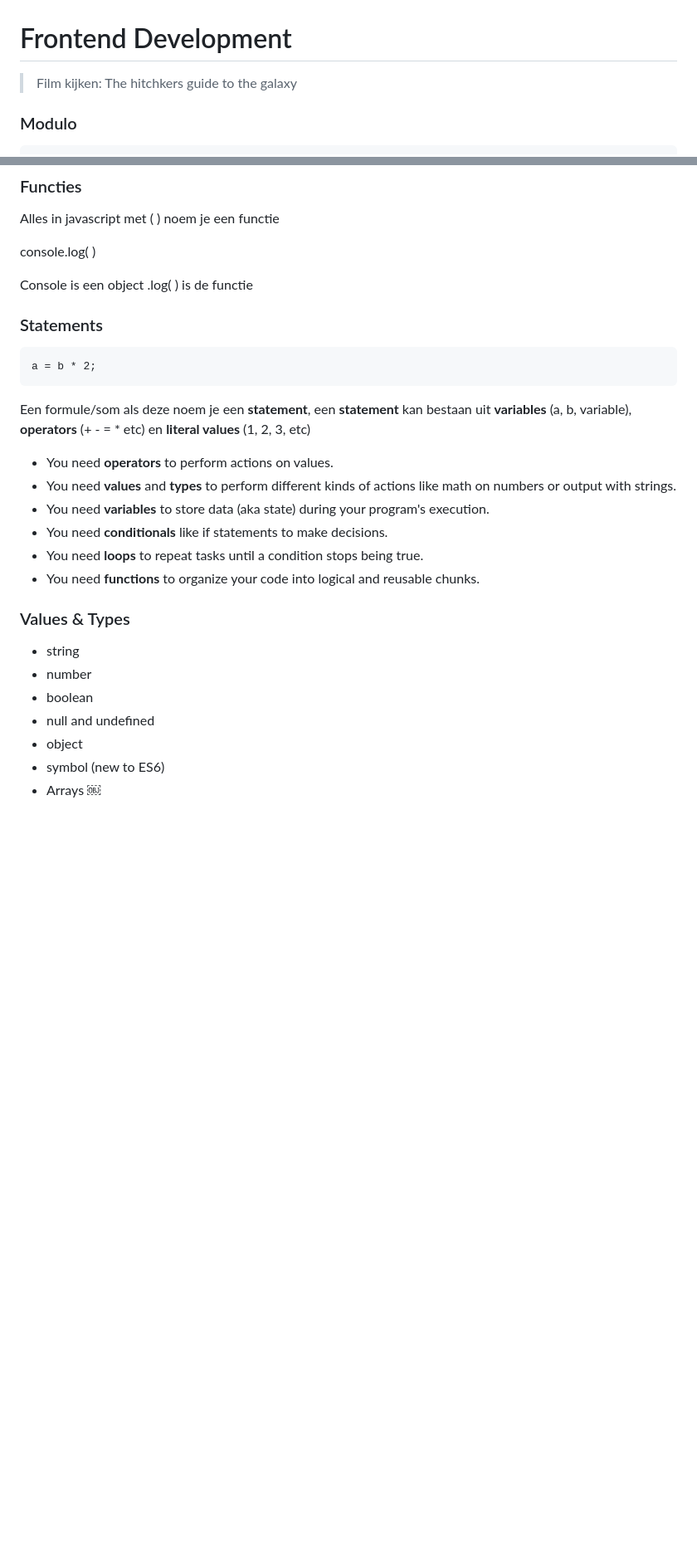
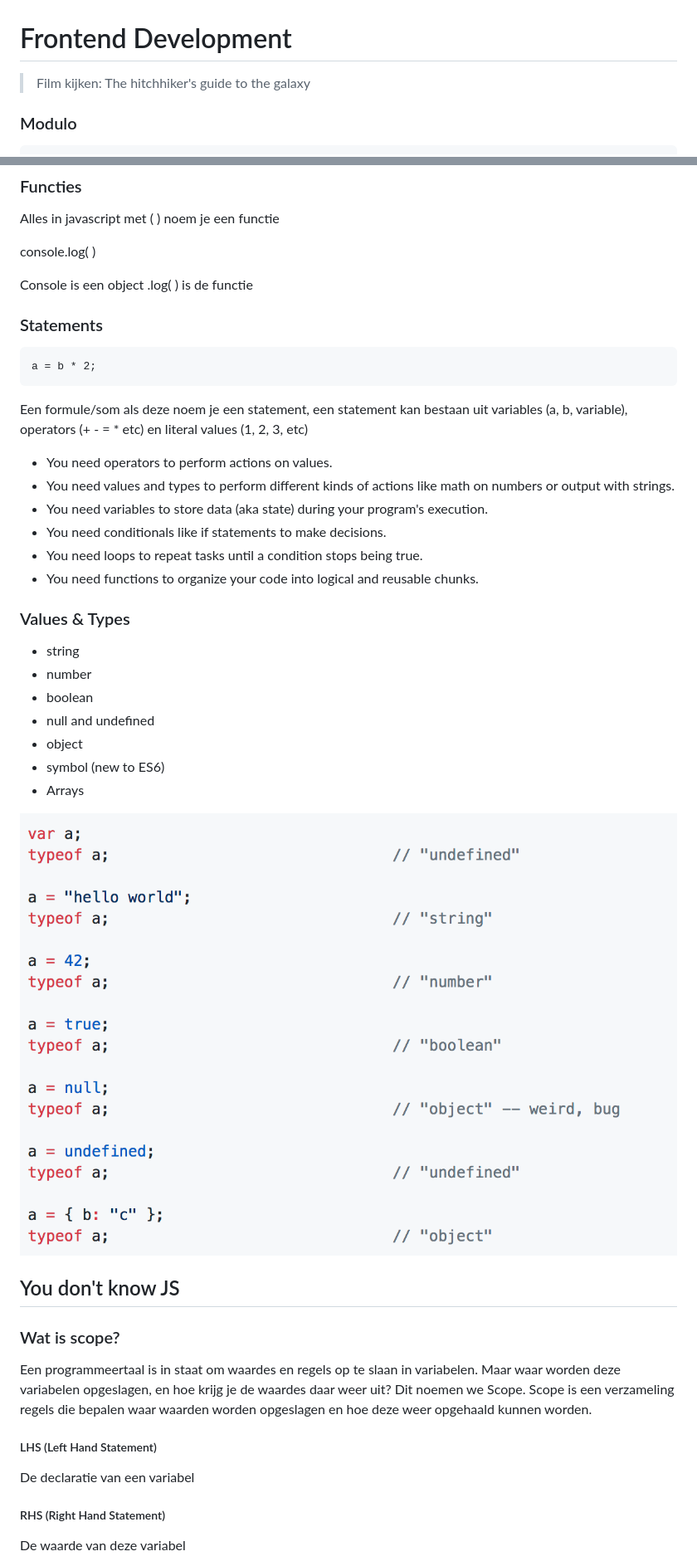
Before and after one commit to Bauke777/Frontend, a Markdown page: CODENOTES.md, 2 parts joined by grey strips. Shown: that part at 83% size. Drawn GitHub-style; pictures changed too: img/types-and-values.png (added); blank space fills up the shorter version.

Commit message:
Fixed typos

```diff
--- a/CODENOTES.md
+++ b/CODENOTES.md
@@ -1,6 +1,6 @@
 # Frontend Development
 
-> Film kijken: The hitchkers guide to the galaxy
+> Film kijken: The hitchhiker's guide to the galaxy
 
 ### Modulo
     > 22 % 4
@@ -17,19 +17,16 @@ console.log( )
 Console is een object
 .log( ) is de functie
 
-
-
 ### Statements
     a = b * 2;
-Een formule/som als deze noem je een __statement__, een __statement__ kan bestaan uit __variables__ (a, b, variable), __operators__ (+ - = * etc) en __literal values__ (1, 2, 3, etc)
+Een formule/som als deze noem je een statement, een statement kan bestaan uit variables (a, b, variable), operators (+ - = * etc) en literal values (1, 2, 3, etc)
 
-* You need __operators__ to perform actions on values.
-* You need __values__ and __types__ to perform different kinds of actions like math on numbers or output with strings.
-* You need __variables__ to store data (aka state) during your program's execution.
-* You need __conditionals__ like if statements to make decisions.
-* You need __loops__ to repeat tasks until a condition stops being true.
-* You need __functions__ to organize your code into logical and reusable chunks.
-
+* You need operators to perform actions on values.
+* You need values and types to perform different kinds of actions like math on numbers or output with strings.
+* You need variables to store data (aka state) during your program's execution.
+* You need conditionals like if statements to make decisions.
+* You need loops to repeat tasks until a condition stops being true.
+* You need functions to organize your code into logical and reusable chunks.
 
 ### Values & Types
 * string
@@ -39,4 +36,25 @@ Een formule/som als deze noem je een __statement__, een __statement__ kan bestaa
 * object
 * symbol (new to ES6)
 * Arrays
+
+![Types & Values](img/types-and-values.png)
+
+
+## You don't know JS
+
+### Wat is scope?
+Een programmeertaal is in staat om waardes en regels op te slaan in variabelen. Maar waar worden deze variabelen opgeslagen, en hoe krijg je de waardes daar weer uit? Dit noemen we Scope. Scope is een verzameling regels die bepalen waar waarden worden opgeslagen en hoe deze weer opgehaald kunnen worden.
+
+##### LHS (Left Hand Statement)
+
+De declaratie van een variabel
+
+##### RHS (Right Hand Statement)
+
+De waarde van deze variabel
+
+
+
+
+
 ￼
```
